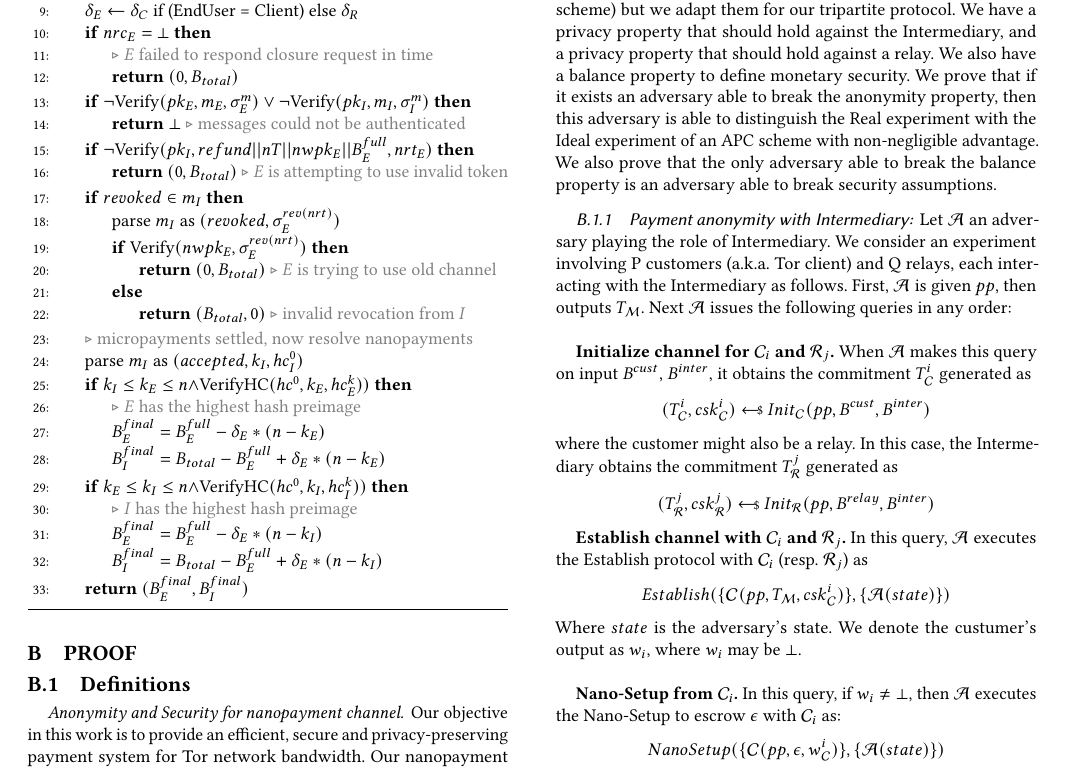
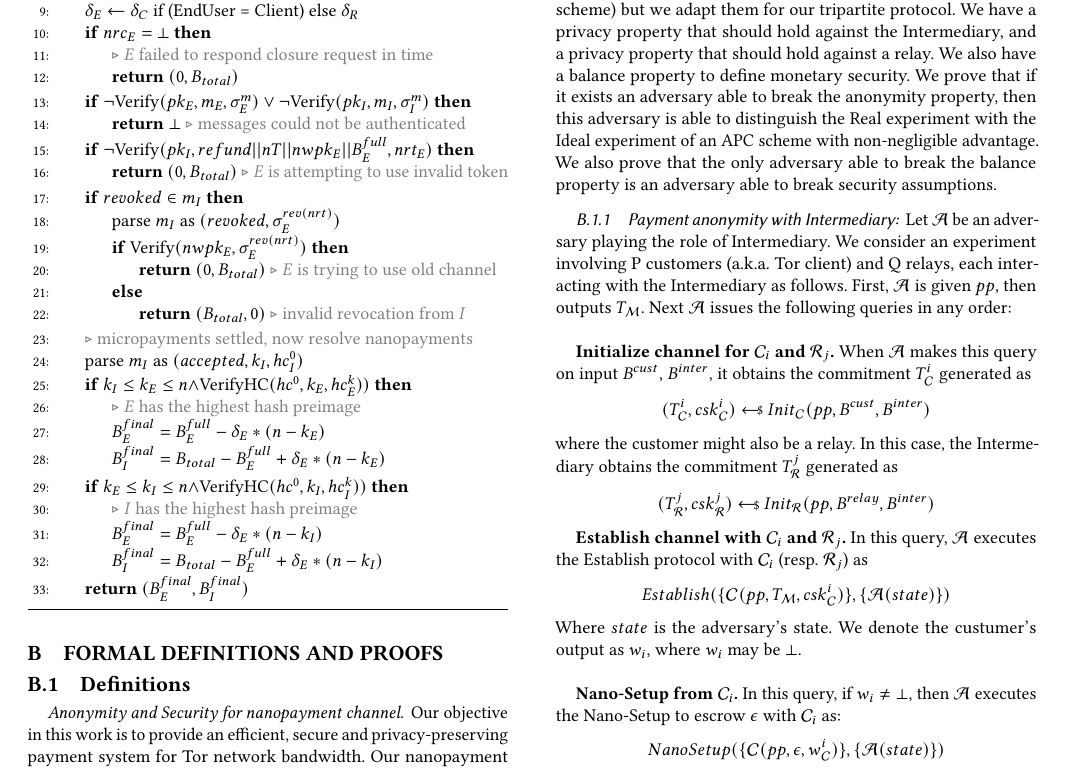
Before and after one commit to thiennamdinh/moneTor, a LaTeX paper (paper/main.tex, which reads paper/sections/proof.tex): part of page 16 of 20, cut so that both start at the same text. Compiled offline with pdfLaTeX.

Commit message:
proof typo

```diff
--- a/paper/main.tex
+++ b/paper/main.tex
@@ -133,7 +133,7 @@ keys
 \label{sec:algorithms}
 \input{sections/algorithms.tex}
 
-\section{Proof}
+\section{Formal Definitions and Proofs}
 \label{sec:proof}
 \input{sections/proof.tex}
 
--- a/paper/sections/proof.tex
+++ b/paper/sections/proof.tex
@@ -12,7 +12,7 @@ We reuse the payment anonymity and balance properties of Green and Miers~\cite{b
 We prove that if it exists an adversary able to break the anonymity property, then this adversary is able to distinguish the Real experiment with the Ideal experiment of an APC scheme with non-negligible advantage. We also prove that the only adversary able to break the balance property is an adversary able to break security assumptions.
 
 \subsubsection{Payment anonymity with Intermediary:}
-Let $\adv$ an adversary playing the role of Intermediary. We consider an experiment involving P customers (a.k.a. Tor client) and Q relays, each interacting with the Intermediary as follows. First, $\adv$ is given $pp$, then outputs $T_\mdv$. Next $\adv$ issues the following queries in any order:\\
+Let $\adv$ be an adversary playing the role of Intermediary. We consider an experiment involving P customers (a.k.a. Tor client) and Q relays, each interacting with the Intermediary as follows. First, $\adv$ is given $pp$, then outputs $T_\mdv$. Next $\adv$ issues the following queries in any order:\\
 
 \textbf{Initialize channel for $\cdv_i$ and $\rdv_j$.} When $\adv$ makes this query on input $B^{cust}$, $B^{inter}$, it obtains the commitment $T^i_\cdv$ generated as
 $$(T^i_\cdv, csk^i_\cdv) \sample Init_\cdv(pp, B^{cust}, B^{inter})$$
```
Also changed, not shown: paper/sections/proof.tex (4 more changed lines).
